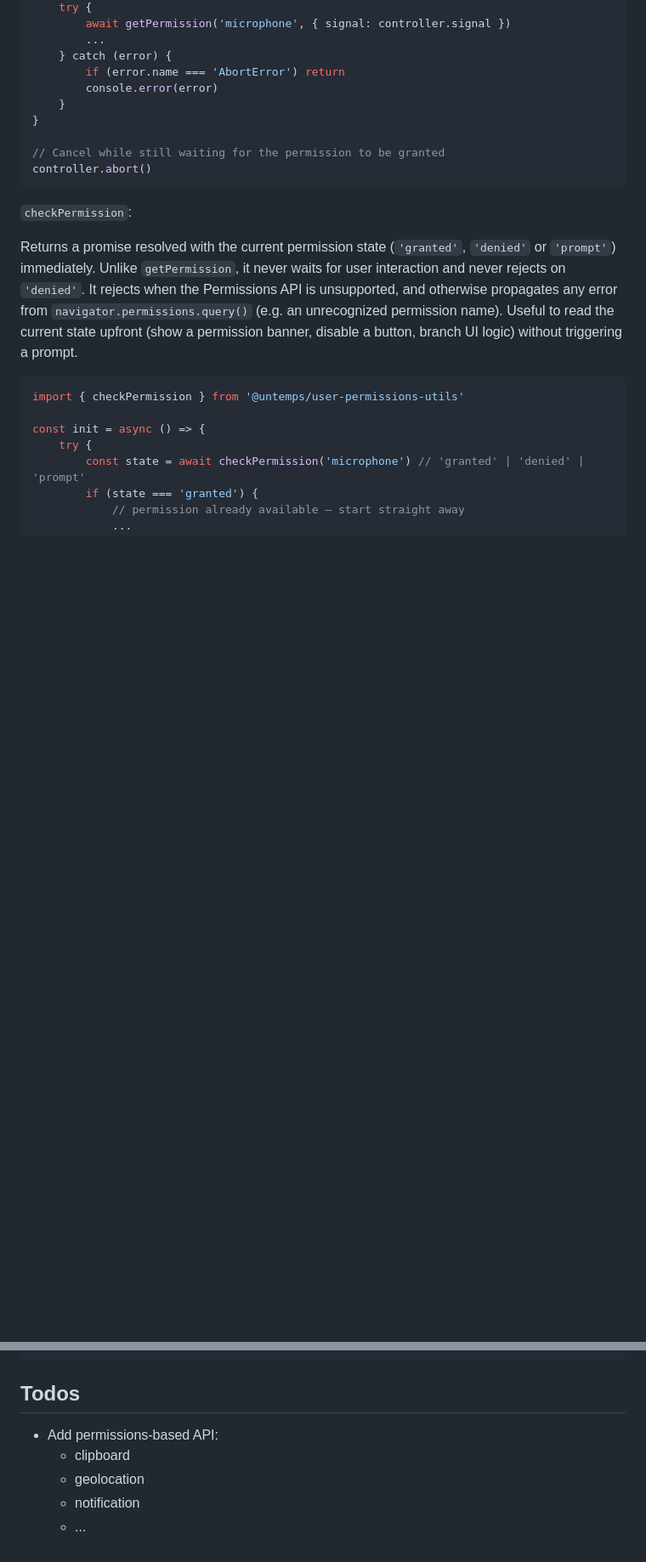
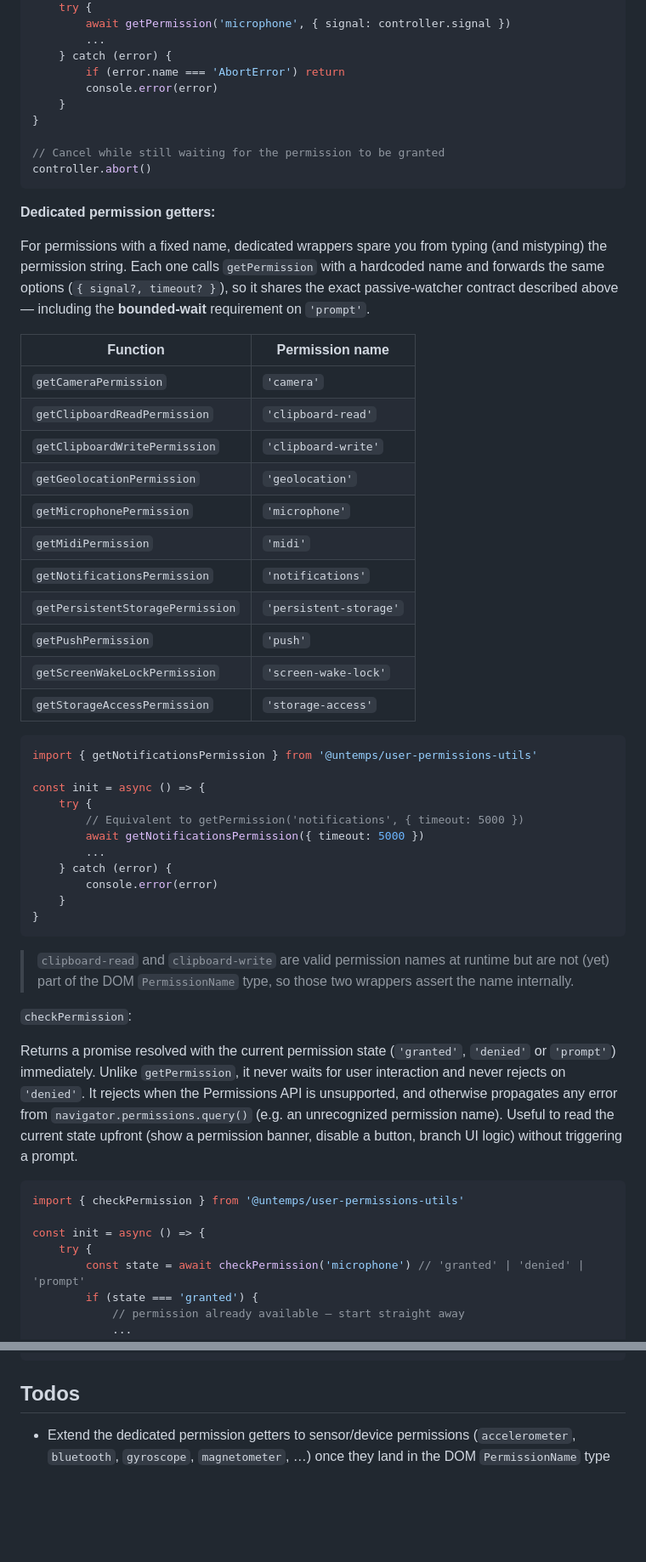
Before and after one commit to untemps/user-permissions-utils, a Markdown page: README.md, 2 parts joined by grey strips. Shown at 85% size. GitHub-like rendering; blank space fills up the shorter version.

Commit message:
docs: Document dedicated permission getters
Add a README section listing the eleven dedicated getters with their permission
names and a usage example, and refresh the Todos now that clipboard, geolocation
and notification are delivered.

Co-Authored-By: Claude Opus 4.8 (1M context) <noreply@anthropic.com>

````diff
--- a/README.md
+++ b/README.md
@@ -68,6 +68,40 @@ const init = async () => {
 // Cancel while still waiting for the permission to be granted
 controller.abort()
 ```
+
+**Dedicated permission getters:**
+
+For permissions with a fixed name, dedicated wrappers spare you from typing (and mistyping) the permission string. Each one calls `getPermission` with a hardcoded name and forwards the same options (`{ signal?, timeout? }`), so it shares the exact passive-watcher contract described above — including the **bounded-wait** requirement on `'prompt'`.
+
+| Function | Permission name |
+|---|---|
+| `getCameraPermission` | `'camera'` |
+| `getClipboardReadPermission` | `'clipboard-read'` |
+| `getClipboardWritePermission` | `'clipboard-write'` |
+| `getGeolocationPermission` | `'geolocation'` |
+| `getMicrophonePermission` | `'microphone'` |
+| `getMidiPermission` | `'midi'` |
+| `getNotificationsPermission` | `'notifications'` |
+| `getPersistentStoragePermission` | `'persistent-storage'` |
+| `getPushPermission` | `'push'` |
+| `getScreenWakeLockPermission` | `'screen-wake-lock'` |
+| `getStorageAccessPermission` | `'storage-access'` |
+
+```javascript
+import { getNotificationsPermission } from '@untemps/user-permissions-utils'
+
+const init = async () => {
+    try {
+        // Equivalent to getPermission('notifications', { timeout: 5000 })
+        await getNotificationsPermission({ timeout: 5000 })
+        ...
+    } catch (error) {
+        console.error(error)
+    }
+}
+```
+
+> `clipboard-read` and `clipboard-write` are valid permission names at runtime but are not (yet) part of the DOM `PermissionName` type, so those two wrappers assert the name internally.
 
 `checkPermission`:
 
@@ -196,8 +230,4 @@ yarn dev
 
 ## Todos
 
--   Add permissions-based API:
-    -   clipboard
-    -   geolocation
-    -   notification
-    -   ...
+-   Extend the dedicated permission getters to sensor/device permissions (`accelerometer`, `bluetooth`, `gyroscope`, `magnetometer`, …) once they land in the DOM `PermissionName` type
````
